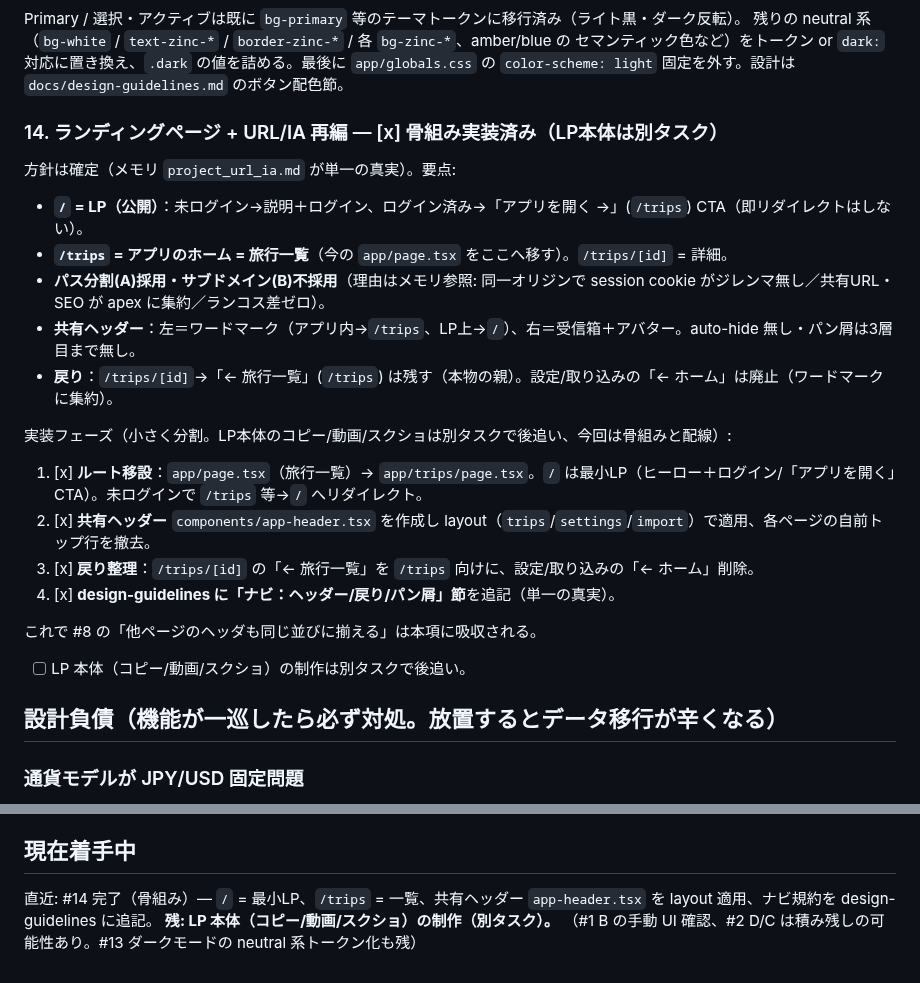
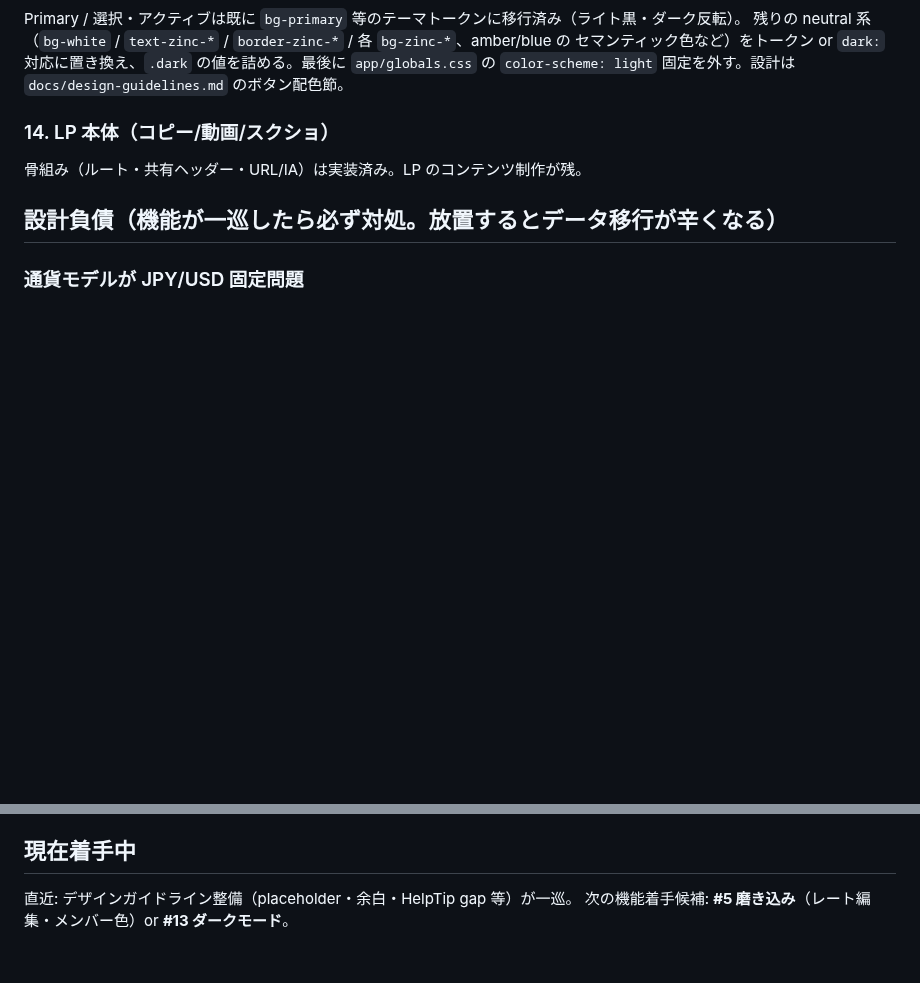
Before and after one commit to shidetake/triplot, a Markdown page: BACKLOG.md, 2 parts joined by grey strips. Rendered like a GitHub page; blank space fills up the shorter version.

```diff
--- a/BACKLOG.md
+++ b/BACKLOG.md
@@ -76,22 +47,8 @@ Primary / 選択・アクティブは既に `bg-primary` 等のテーマトー
 セマンティック色など）をトークン or `dark:` 対応に置き換え、`.dark` の値を詰める。最後に
 `app/globals.css` の `color-scheme: light` 固定を外す。設計は `docs/design-guidelines.md` のボタン配色節。
 
-### 14. ランディングページ + URL/IA 再編 — [x] 骨組み実装済み（LP本体は別タスク）
-方針は確定（メモリ `project_url_ia.md` が単一の真実）。要点:
-- **`/` = LP（公開）**：未ログイン→説明＋ログイン、ログイン済み→「アプリを開く →」(`/trips`) CTA（即リダイレクトはしない）。
-- **`/trips` = アプリのホーム = 旅行一覧**（今の `app/page.tsx` をここへ移す）。`/trips/[id]` = 詳細。
-- **パス分割(A)採用・サブドメイン(B)不採用**（理由はメモリ参照: 同一オリジンで session cookie がジレンマ無し／共有URL・SEO が apex に集約／ランコス差ゼロ）。
-- **共有ヘッダー**：左＝ワードマーク（アプリ内→`/trips`、LP上→`/`）、右＝受信箱＋アバター。auto-hide 無し・パン屑は3層目まで無し。
-- **戻り**：`/trips/[id]`→「← 旅行一覧」(`/trips`) は残す（本物の親）。設定/取り込みの「← ホーム」は廃止（ワードマークに集約）。
-
-実装フェーズ（小さく分割。LP本体のコピー/動画/スクショは別タスクで後追い、今回は骨組みと配線）:
-1. [x] **ルート移設**：`app/page.tsx`（旅行一覧）→ `app/trips/page.tsx`。`/` は最小LP（ヒーロー＋ログイン/「アプリを開く」CTA）。未ログインで `/trips` 等→`/` へリダイレクト。
-2. [x] **共有ヘッダー** `components/app-header.tsx` を作成し layout（`trips`/`settings`/`import`）で適用、各ページの自前トップ行を撤去。
-3. [x] **戻り整理**：`/trips/[id]` の「← 旅行一覧」を `/trips` 向けに、設定/取り込みの「← ホーム」削除。
-4. [x] **design-guidelines に「ナビ：ヘッダー/戻り/パン屑」節**を追記（単一の真実）。
-
-これで #8 の「他ページのヘッダも同じ並びに揃える」は本項に吸収される。
-- [ ] LP 本体（コピー/動画/スクショ）の制作は別タスクで後追い。
+### 14. LP 本体（コピー/動画/スクショ）
+骨組み（ルート・共有ヘッダー・URL/IA）は実装済み。LP のコンテンツ制作が残。
 
 ## 設計負債（機能が一巡したら必ず対処。放置するとデータ移行が辛くなる）
 
@@ -117,6 +74,5 @@ Primary / 選択・アクティブは既に `bg-primary` 等のテーマトー
 
 ## 現在着手中
 
-直近: #14 完了（骨組み）— `/` = 最小LP、`/trips` = 一覧、共有ヘッダー `app-header.tsx` を layout 適用、ナビ規約を design-guidelines に追記。
-**残: LP 本体（コピー/動画/スクショ）の制作（別タスク）。**
-（#1 B の手動 UI 確認、#2 D/C は積み残しの可能性あり。#13 ダークモードの neutral 系トークン化も残）
+直近: デザインガイドライン整備（placeholder・余白・HelpTip gap 等）が一巡。
+次の機能着手候補: **#5 磨き込み**（レート編集・メンバー色）or **#13 ダークモード**。
```
Also changed, not shown: other parts of BACKLOG.md (+9 -38 lines).
